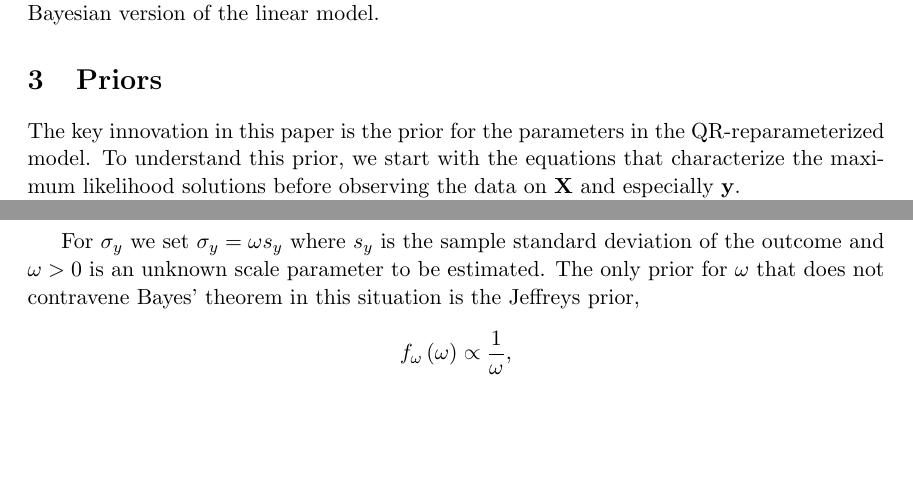
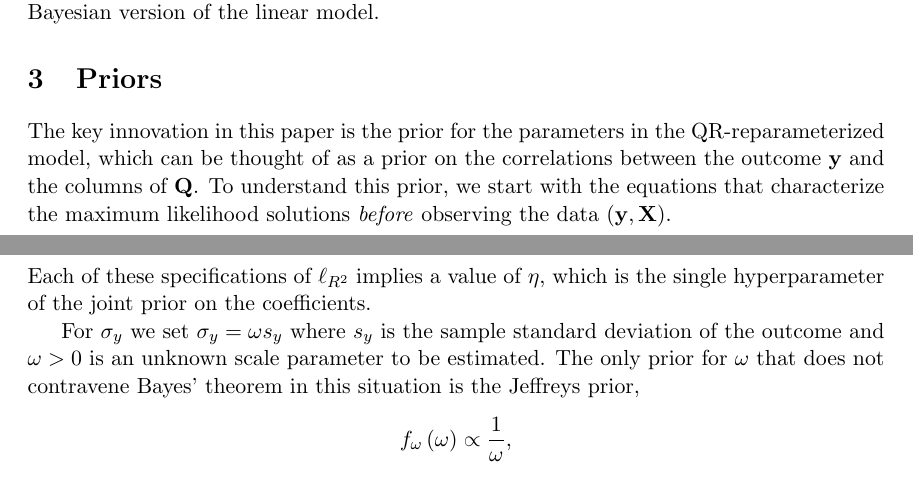
Before and after one commit to khakieconomics/R2prior, a LaTeX paper (R2prior.tex): two parts of pages 2 and 3 of 7 before the commit and two parts of pages 2 and 4 of 7 after it, joined at a grey line, cut so that both start at the same text, the shorter picture padded with empty space. Compiled offline with pdfLaTeX.

Commit message:
more minor edits

```diff
--- a/R2prior.tex
+++ b/R2prior.tex
@@ -128,9 +128,10 @@ for thinking about priors in a Bayesian version of the linear model.
 \section{Priors}
 
 The key innovation in this paper is the prior for the parameters in the
-QR-reparameterized model. To understand this prior, we start with the equations
-that characterize the maximum likelihood solutions before observing the data on
-$\X$ and especially $\y$.
+QR-reparameterized model, which can be thought of as a prior on the correlations
+between the outcome $\y$ and the columns of $\Q$. To understand this prior, we
+start with the equations that characterize the maximum likelihood solutions
+\emph{before} observing the data $\left(\y, \X\right)$.
 
 Let $\boldtheta = \Q^\top \y$. We can write the $k$-th element of the vector
 $\boldtheta$ as
@@ -189,7 +191,9 @@ where $\Digamma{\cdot}$ is the Digamma function. Again, given a prior value for
 the left-hand side it is easy to numerically solve for the corresponding value
 of $\eta$.
 \end{enumerate}
-
+%
+Each of these specifications of $\locRsq$ implies a value of $\eta$,
+which is the single hyperparameter of the joint prior on the coefficients.
 
 For $\sigma_y$ we set $\sigma_y = \omega s_y$ where $s_y$ is the sample standard
 deviation of the outcome and $\omega > 0$ is an unknown scale parameter to be
```
Also changed, not shown: R2prior.tex (7 more changed lines).
